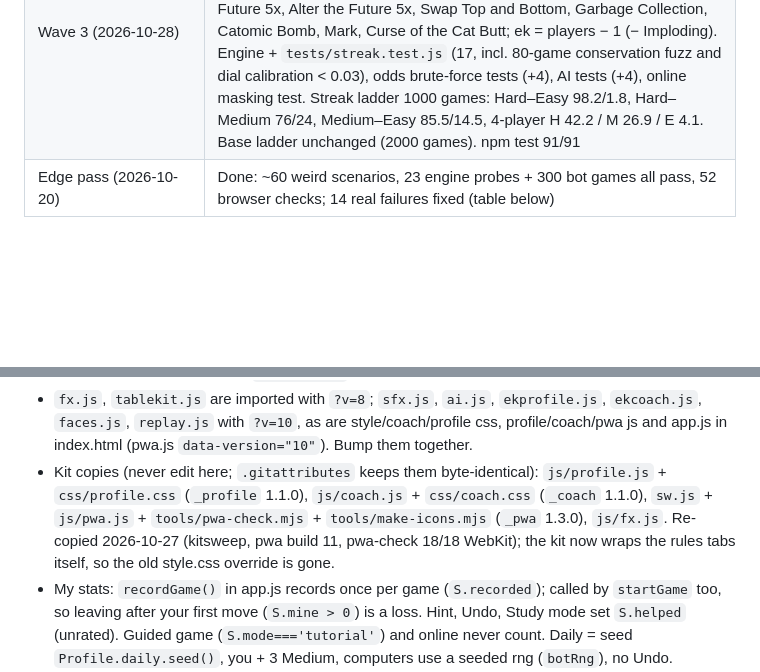
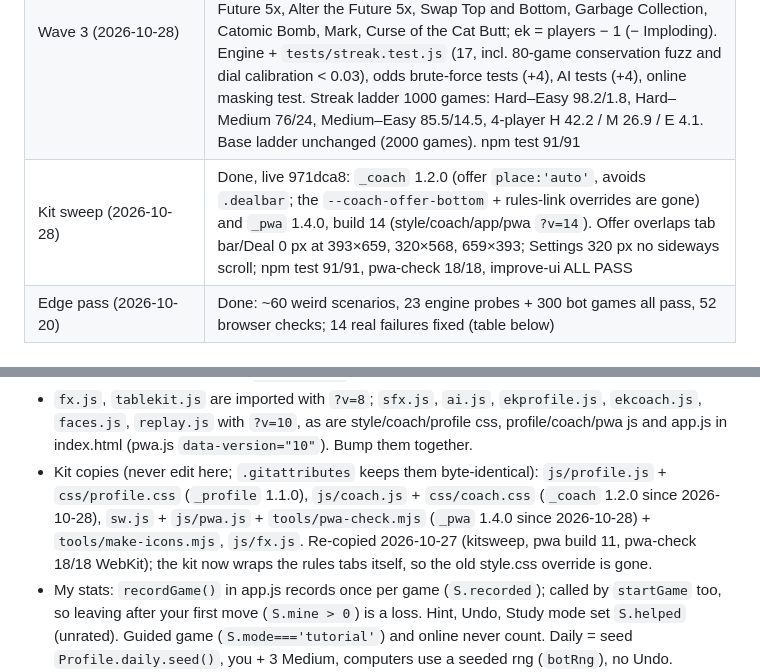
Before and after one commit to TimothyHadfield/exploding-kittens, a Markdown page: progress.md, 2 parts joined by grey strips. Rendered like a GitHub page; blank space fills up the shorter version.

Commit message:
progress/chat: kit sweep (coach 1.2.0, pwa 1.4.0)
Co-Authored-By: Claude Opus 5.5 (1M context) <noreply@anthropic.com>

```diff
--- a/progress.md
+++ b/progress.md
@@ -24,6 +24,7 @@ Tim (via the manager): "Also add ... Exploading kittens to the list" — a study
 | Visibility pass (2026-10-27) | Done: hand cards bigger (phone 66→76 px, SE 58→68) so names print ≥ 10.9 px; tight hands write names down each card's strip (`nameMode` in guards.js, `cardSVG(t,{edge})`); piles + dial size to the felt's height (container query, laptop 150→176–198 px piles); laptop fan uses the column (no 900 px cap); crowded seats' counts 12 px (13 on laptop); See the Future / Alter sheet cards 70→106–120 px; a Nope chain stacks down the discard so each Nope is countable ("2 Nopes" label). Harness + shots: scratchpad `vis/exploding-kittens/` (`vis.mjs`, `taps.mjs`, `before3/` vs `after/`); `tests/visibility.test.js` |
 | Improvement pass (2026-10-27) | Done: Hard hides a defused kitten with a mixed habit (`HARD_HIDE`, was always on top); My stats / achievements / Daily (`_profile` kit + `js/ekprofile.js`); guided first game + rules sheet (`_coach` kit + `js/ekcoach.js`, rules tabs wrap via game CSS); Undo vs computers (not in Daily); end-of-game Replay (`js/replay.js`, rebuilt from seed + moves); computer cat faces with moods (`js/faces.js`); big boom / defuse moment overlay; home-screen app (`_pwa` 1.2.0, `tests/pwa-check.json`, 18/18); fx.js re-copied. UI walk `tests/improve-ui.mjs` at 393, 320, 659×393, 1280 |
 | Wave 3 (2026-10-28) | Done, live 923d3f2: Rules sheet **Videos** tab (5 checked YouTube links); phone sideways (659×393) seats sit over the piles and the hand fills the right column (no empty strip); **Streaking pack** (Rules switch, off by default, not with Party Pack): 15 cards = Streaking Kitten, Super Skip, See the Future 5x, Alter the Future 5x, Swap Top and Bottom, Garbage Collection, Catomic Bomb, Mark, Curse of the Cat Butt; ek = players − 1 (− Imploding). Engine + `tests/streak.test.js` (17, incl. 80-game conservation fuzz and dial calibration < 0.03), odds brute-force tests (+4), AI tests (+4), online masking test. Streak ladder 1000 games: Hard–Easy 98.2/1.8, Hard–Medium 76/24, Medium–Easy 85.5/14.5, 4-player H 42.2 / M 26.9 / E 4.1. Base ladder unchanged (2000 games). npm test 91/91 |
+| Kit sweep (2026-10-28) | Done, live 971dca8: `_coach` 1.2.0 (offer `place:'auto'`, avoids `.dealbar`; the `--coach-offer-bottom` + rules-link overrides are gone) and `_pwa` 1.4.0, build 14 (style/coach/app/pwa `?v=14`). Offer overlaps tab bar/Deal 0 px at 393×659, 320×568, 659×393; Settings 320 px no sideways scroll; npm test 91/91, pwa-check 18/18, improve-ui ALL PASS |
 | Edge pass (2026-10-20) | Done: ~60 weird scenarios, 23 engine probes + 300 bot games all pass, 52 browser checks; 14 real failures fixed (table below) |
 
 ## Edge pass scenarios (2026-10-20)
@@ -109,7 +110,7 @@ Online: sounds come from the snapshot log diff, so every player hears every move
 - Played-card glide: `act()` records hand rects in `S.fromRects`; `playOnto()` animates the pile card from there (online: waits for the snapshot). Others' cards get the `land` drop only when the top card changes (`S.lastTop`).
 - `html.fx-noanim` (Animations off) kills every CSS animation/transition; `html.fx-fast` shortens deal/land/sheet/boom. Set by `fxClasses()` in app.js.
 - `fx.js`, `tablekit.js` are imported with `?v=8`; `sfx.js`, `ai.js`, `ekprofile.js`, `ekcoach.js`, `faces.js`, `replay.js` with `?v=10`, as are style/coach/profile css, profile/coach/pwa js and app.js in index.html (pwa.js `data-version="10"`). Bump them together.
-- Kit copies (never edit here; `.gitattributes` keeps them byte-identical): `js/profile.js` + `css/profile.css` (`_profile` 1.1.0), `js/coach.js` + `css/coach.css` (`_coach` 1.1.0), `sw.js` + `js/pwa.js` + `tools/pwa-check.mjs` + `tools/make-icons.mjs` (`_pwa` 1.3.0), `js/fx.js`. Re-copied 2026-10-27 (kitsweep, pwa build 11, pwa-check 18/18 WebKit); the kit now wraps the rules tabs itself, so the old style.css override is gone.
+- Kit copies (never edit here; `.gitattributes` keeps them byte-identical): `js/profile.js` + `css/profile.css` (`_profile` 1.1.0), `js/coach.js` + `css/coach.css` (`_coach` 1.2.0 since 2026-10-28), `sw.js` + `js/pwa.js` + `tools/pwa-check.mjs` (`_pwa` 1.4.0 since 2026-10-28) + `tools/make-icons.mjs`, `js/fx.js`. Re-copied 2026-10-27 (kitsweep, pwa build 11, pwa-check 18/18 WebKit); the kit now wraps the rules tabs itself, so the old style.css override is gone.
 - My stats: `recordGame()` in app.js records once per game (`S.recorded`); called by `startGame` too, so leaving after your first move (`S.mine > 0`) is a loss. Hint, Undo, Study mode set `S.helped` (unrated). Guided game (`S.mode==='tutorial'`) and online never count. Daily = seed `Profile.daily.seed()`, you + 3 Medium, computers use a seeded rng (`botRng`), no Undo.
 - Guided game: seed 3414, 3 players vs 2 Easy (`js/ekcoach.js`); the steps depend on that deal (See the Future shows a kitten 2nd). Change the engine's deal and re-find a seed.
 - `habitOpts`: the computers model each other's hiding habit only at 3+ alive players (heads-up it cost Hard 11 points). Hard's hide mix is `HARD_HIDE` in ai.js; `placeWeights('hard')` must match it (tested).
```
Also changed, not shown: chat.md (+2 -0 lines).
